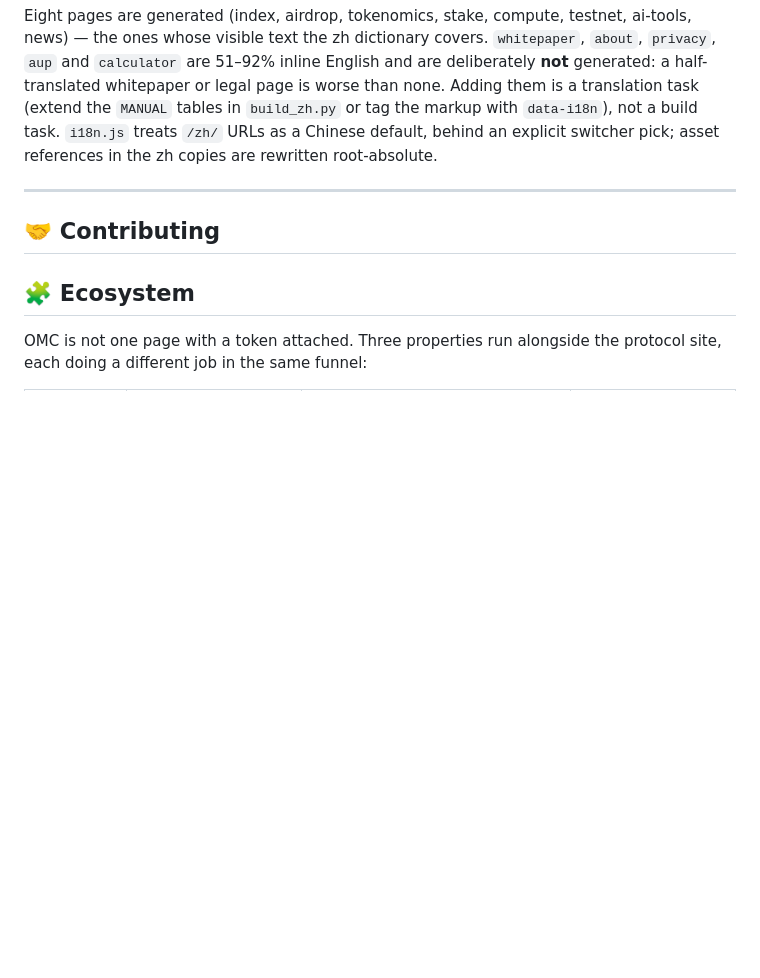
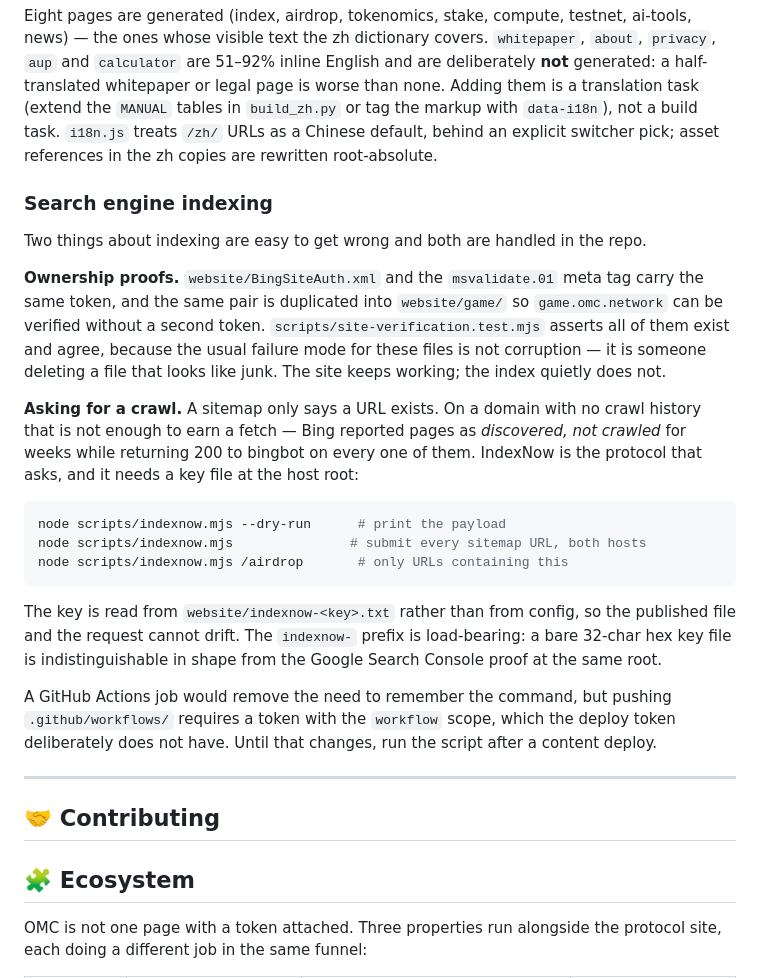
Before and after one commit to CBTdao/omc-network, a Markdown page: README.md, the part around the change. Rendered like a GitHub page; blank space fills up the shorter version.

Commit message:
Document how indexing is asked for, not just hoped for
The workflow file could not be pushed -- a token without the `workflow` scope
cannot create files under .github/workflows/ -- so the automation is deferred
and the command is documented instead, including why the deferral exists.
Leaving that unexplained is how a thing gets rediscovered half a year later.

Tests: 118 pass, 0 fail.

````diff
--- a/README.md
+++ b/README.md
@@ -430,6 +430,35 @@ a translation task (extend the `MANUAL` tables in `build_zh.py` or tag the marku
 `data-i18n`), not a build task. `i18n.js` treats `/zh/` URLs as a Chinese default, behind
 an explicit switcher pick; asset references in the zh copies are rewritten root-absolute.
 
+### Search engine indexing
+
+Two things about indexing are easy to get wrong and both are handled in the repo.
+
+**Ownership proofs.** `website/BingSiteAuth.xml` and the `msvalidate.01` meta tag carry the
+same token, and the same pair is duplicated into `website/game/` so `game.omc.network` can be
+verified without a second token. `scripts/site-verification.test.mjs` asserts all of them exist
+and agree, because the usual failure mode for these files is not corruption — it is someone
+deleting a file that looks like junk. The site keeps working; the index quietly does not.
+
+**Asking for a crawl.** A sitemap only says a URL exists. On a domain with no crawl history
+that is not enough to earn a fetch — Bing reported pages as *discovered, not crawled* for
+weeks while returning 200 to bingbot on every one of them. IndexNow is the protocol that
+asks, and it needs a key file at the host root:
+
+```bash
+node scripts/indexnow.mjs --dry-run      # print the payload
+node scripts/indexnow.mjs               # submit every sitemap URL, both hosts
+node scripts/indexnow.mjs /airdrop       # only URLs containing this
+```
+
+The key is read from `website/indexnow-<key>.txt` rather than from config, so the published
+file and the request cannot drift. The `indexnow-` prefix is load-bearing: a bare 32-char hex
+key file is indistinguishable in shape from the Google Search Console proof at the same root.
+
+A GitHub Actions job would remove the need to remember the command, but pushing
+`.github/workflows/` requires a token with the `workflow` scope, which the deploy token
+deliberately does not have. Until that changes, run the script after a content deploy.
+
 ---
 
 ## 🤝 Contributing
````
